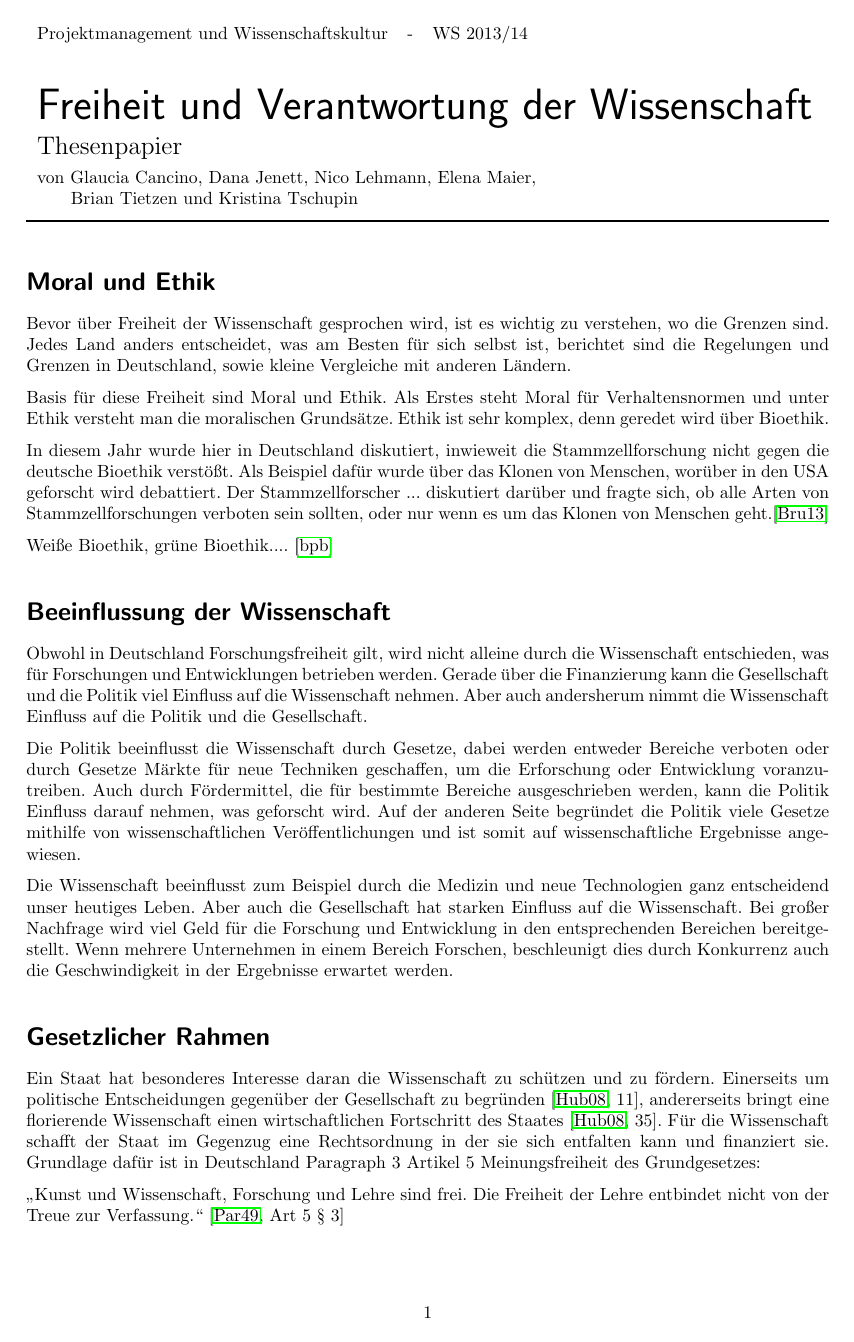
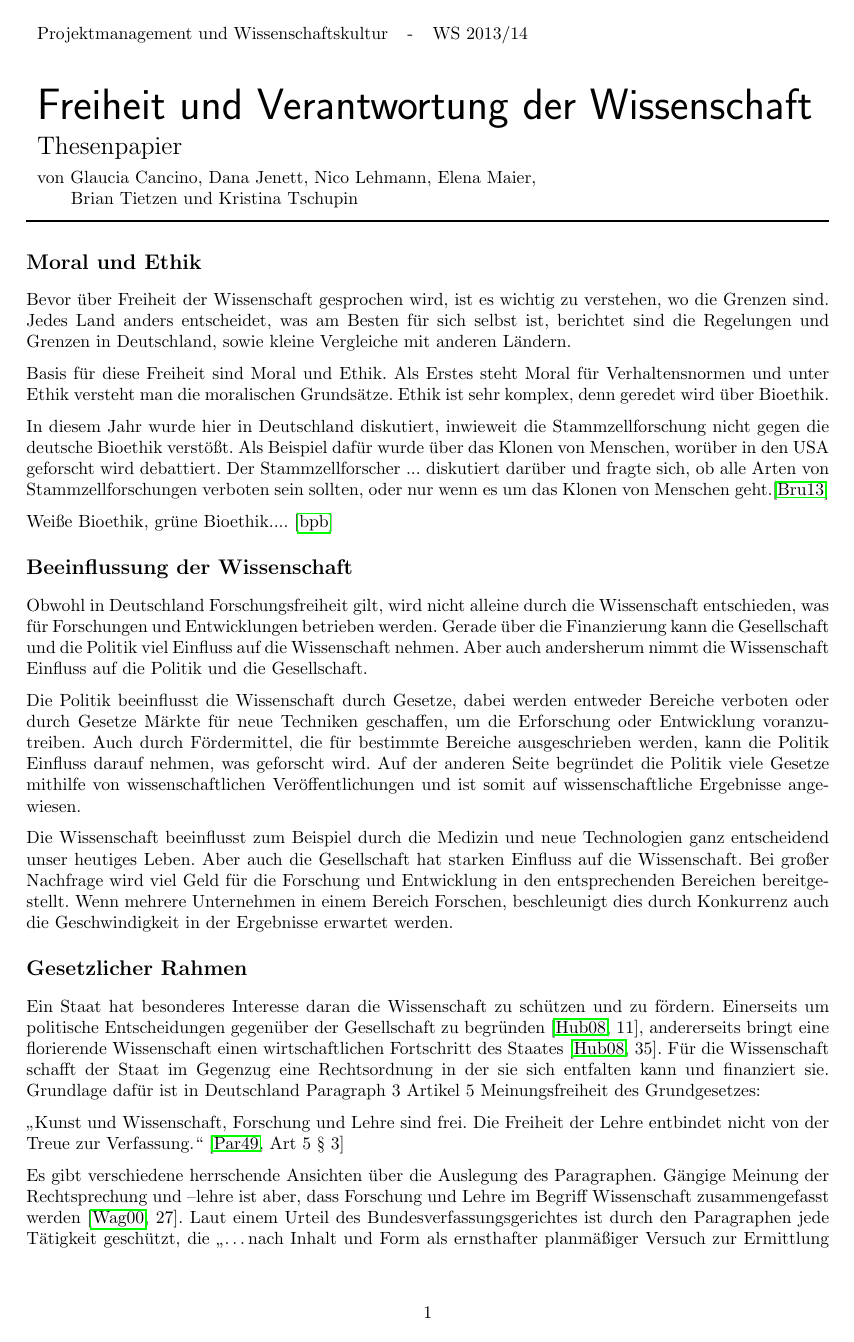
Before and after one commit to nicolehm/PMWK, a LaTeX document (Thesenpapier/thesenpapier.tex): page 1 of 3. Compiled offline with pdfLaTeX.

Commit message:
Schriftgröße der Überschriften

```diff
--- a/Thesenpapier/thesenpapier.tex
+++ b/Thesenpapier/thesenpapier.tex
@@ -12,6 +12,8 @@
 \usepackage{breakurl}
 \usepackage{algorithm2e}
 \usepackage{url}
+\usepackage{titlesec}
+\titleformat{\section}{\large\bfseries}{\thesection}{1em}{}
 
 \begin{document}
 \nocite{01,02,03,04,05,06,DeuFunk,forschfoerd,fiff,gvw}
```
Also changed, not shown: Thesenpapier/thesenpapier.pdf.
